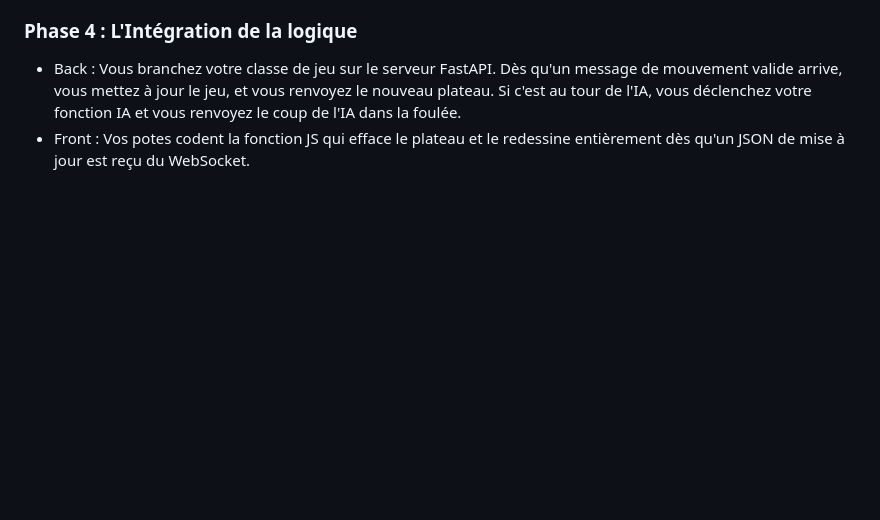
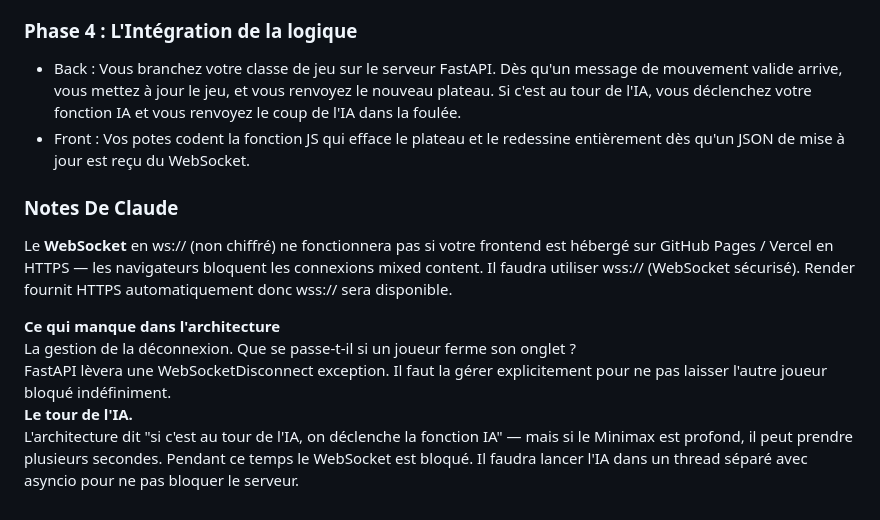
Before and after one commit to Shadow-0-5/Projet-d-application-Columna, a Markdown page: README.md, the part around the change. GitHub-like rendering; blank space fills up the shorter version.

Commit message:
complément Readme

```diff
--- a/README.md
+++ b/README.md
@@ -97,3 +97,14 @@ Exemple : Le Front envoie toujours {"action": "MOVE", "from": "A1", "to": "A2"}.
 ### Phase 4 : L'Intégration de la logique
 - Back : Vous branchez votre classe de jeu sur le serveur FastAPI. Dès qu'un message de mouvement valide arrive, vous mettez à jour le jeu, et vous renvoyez le nouveau plateau. Si c'est au tour de l'IA, vous déclenchez votre fonction IA et vous renvoyez le coup de l'IA dans la foulée.
 - Front : Vos potes codent la fonction JS qui efface le plateau et le redessine entièrement dès qu'un JSON de mise à jour est reçu du WebSocket.
+
+### Notes De Claude
+
+Le **WebSocket** en ws:// (non chiffré) ne fonctionnera pas si votre frontend est hébergé sur GitHub Pages / Vercel en HTTPS — les navigateurs bloquent les connexions mixed content. Il faudra utiliser wss:// (WebSocket sécurisé). Render fournit HTTPS automatiquement donc wss:// sera disponible.
+
+
+**Ce qui manque dans l'architecture**
+La gestion de la déconnexion. Que se passe-t-il si un joueur ferme son onglet ?
+FastAPI lèvera une WebSocketDisconnect exception. Il faut la gérer explicitement pour ne pas laisser l'autre joueur bloqué indéfiniment.
+**Le tour de l'IA.**
+ L'architecture dit "si c'est au tour de l'IA, on déclenche la fonction IA" — mais si le Minimax est profond, il peut prendre plusieurs secondes. Pendant ce temps le WebSocket est bloqué. Il faudra lancer l'IA dans un thread séparé avec asyncio pour ne pas bloquer le serveur.
```
